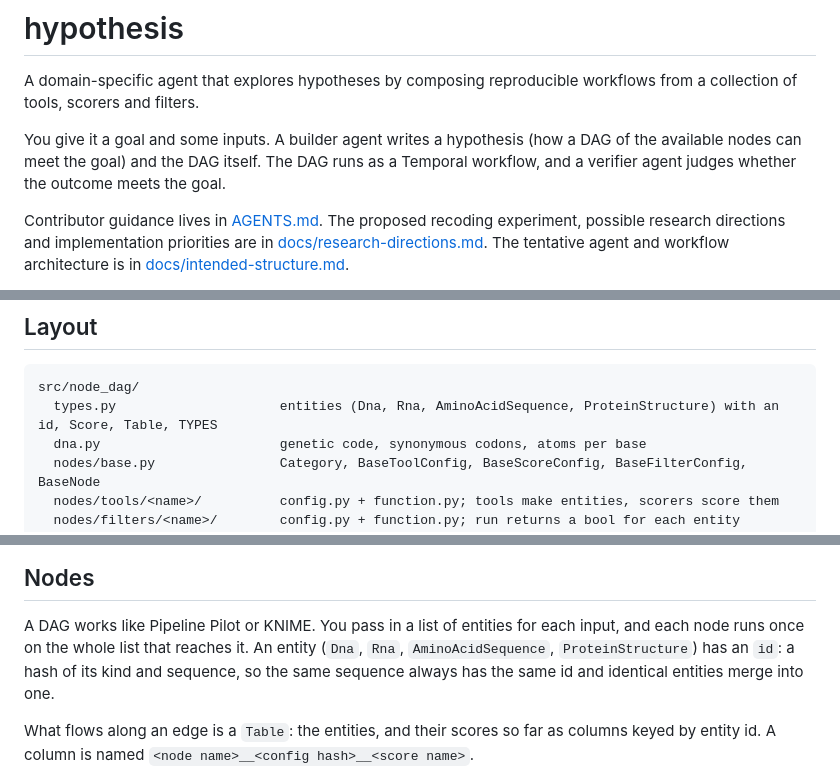
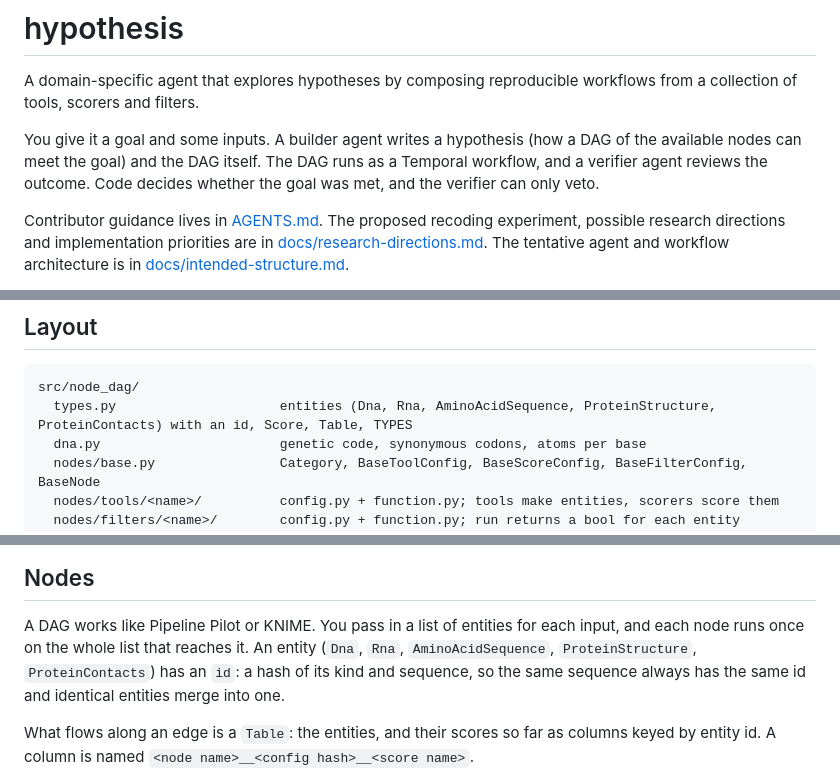
Before and after one commit to s-smits/hypothesis, a Markdown page: README.md, 3 parts joined by grey strips. Drawn GitHub-style.

````diff
--- a/README.md
+++ b/README.md
@@ -5,7 +5,8 @@ from a collection of tools, scorers and filters.
 
 You give it a goal and some inputs. A builder agent writes a hypothesis (how a DAG of
 the available nodes can meet the goal) and the DAG itself. The DAG runs as a Temporal
-workflow, and a verifier agent judges whether the outcome meets the goal.
+workflow, and a verifier agent reviews the outcome. Code decides whether the goal was
+met, and the verifier can only veto.
 
 Contributor guidance lives in [AGENTS.md](AGENTS.md). The proposed recoding
 experiment, possible research directions and implementation priorities are in
@@ -36,7 +37,7 @@ Each run, with the status of every step:
 
 ```
 src/node_dag/
-  types.py                     entities (Dna, Rna, AminoAcidSequence, ProteinStructure) with an id, Score, Table, TYPES
+  types.py                     entities (Dna, Rna, AminoAcidSequence, ProteinStructure, ProteinContacts) with an id, Score, Table, TYPES
   dna.py                       genetic code, synonymous codons, atoms per base
   nodes/base.py                Category, BaseToolConfig, BaseScoreConfig, BaseFilterConfig, BaseNode
   nodes/tools/<name>/          config.py + function.py; tools make entities, scorers score them
@@ -64,7 +65,7 @@ temporal/
 
 A DAG works like Pipeline Pilot or KNIME. You pass in a list of entities for each
 input, and each node runs once on the whole list that reaches it. An entity (`Dna`, `Rna`,
-`AminoAcidSequence`, `ProteinStructure`) has an `id`: a hash of its kind and sequence, so the same
+`AminoAcidSequence`, `ProteinStructure`, `ProteinContacts`) has an `id`: a hash of its kind and sequence, so the same
 sequence always has the same id and identical entities merge into one.
 
 What flows along an edge is a `Table`: the entities, and their scores so far as
````
Also changed, not shown: other parts of README.md (+48 -25 lines), AGENTS.md (+31 -12 lines).
